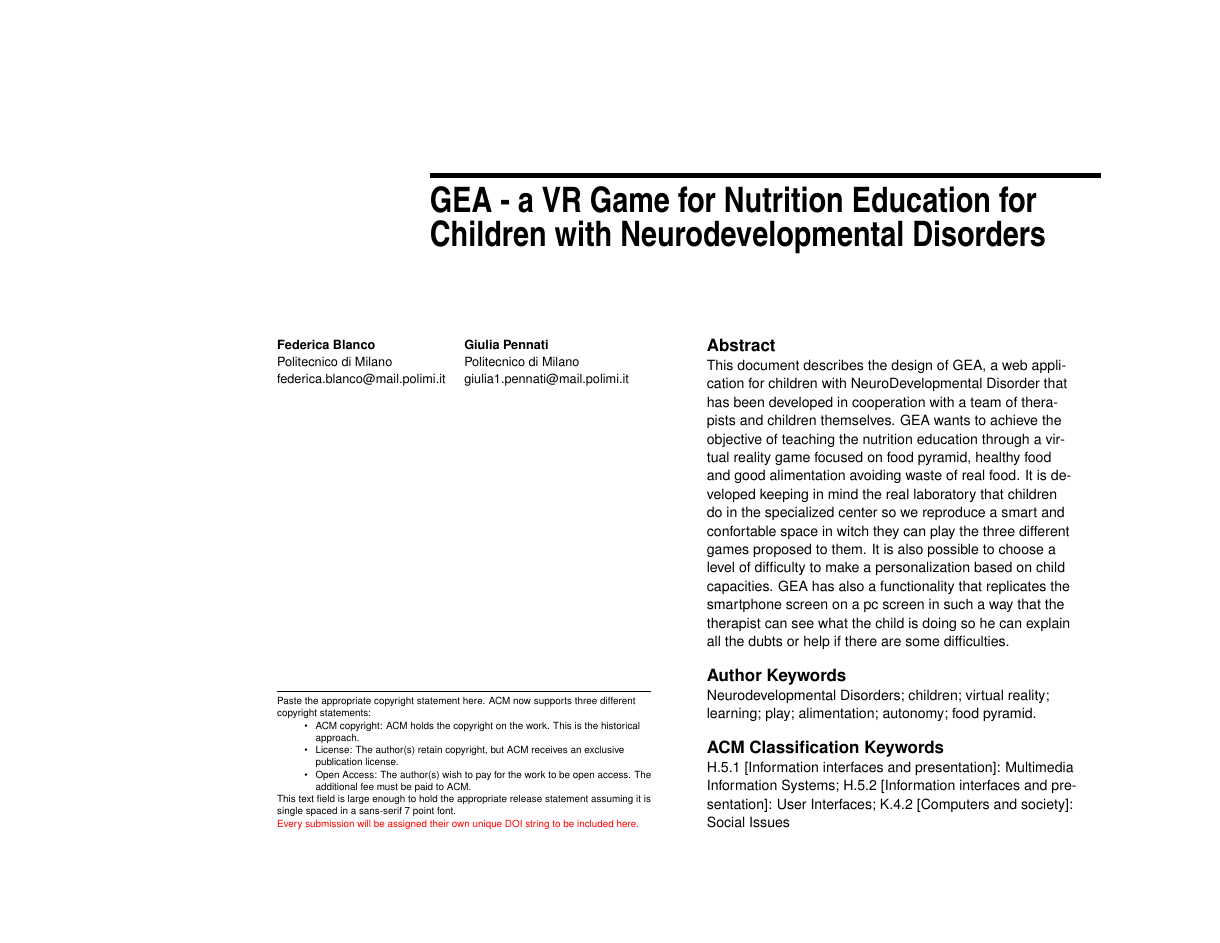
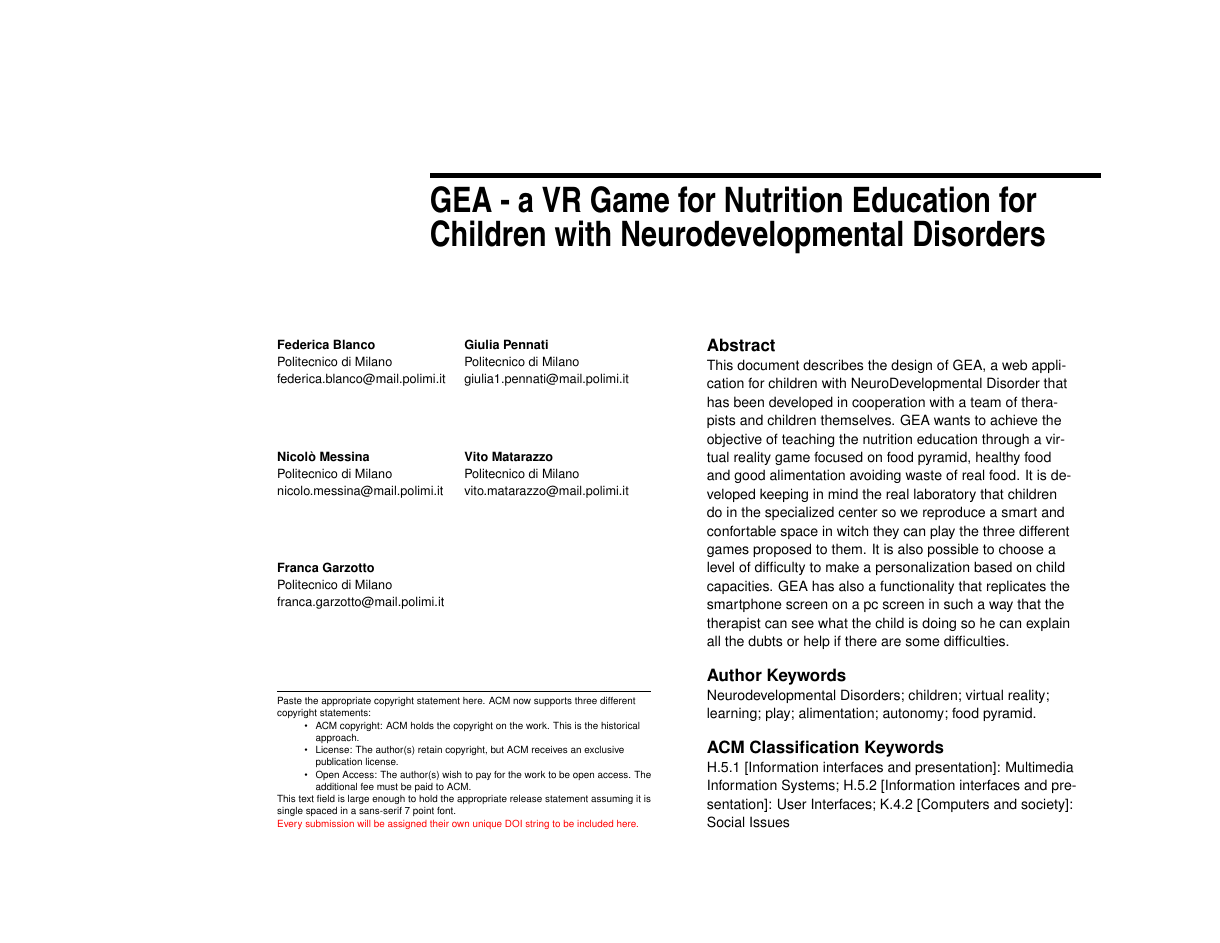
Before and after one commit to federicablanco06/GEA-Gioco-Educazione-Alimentare, a LaTeX document (Paper/LaTeX/extended-abstract.tex): page 1 of 6. Compiled offline with pdfLaTeX.

Commit message:
Aggiunti autori

```diff
--- a/Paper/LaTeX/extended-abstract.tex
+++ b/Paper/LaTeX/extended-abstract.tex
@@ -18,7 +18,7 @@
 
 \title{GEA - a VR Game for Nutrition Education for Children with Neurodevelopmental Disorders}
 
-\numberofauthors{2}
+\numberofauthors{5}
 % Notice how author names are alternately typesetted to appear ordered
 % in 2-column format; i.e., the first 4 autors on the first column and
 % the other 4 auhors on the second column. Actually, it's up to you to
@@ -28,23 +28,25 @@
     \textbf{Federica Blanco}\\
     \affaddr{Politecnico di Milano} \\
     \email{federica.blanco@mail.polimi.it} }\alignauthor{%
-    %\textbf{Fifth Author}\\
-    %\affaddr{YetAuthorCo, Inc.}\\
-    %\affaddr{Authortown, BC V6M 22P Canada}\\
-    %\email{author5@anotherco.com} } \vfil \alignauthor{%
     \textbf{Giulia Pennati}\\
     \affaddr{Politecnico di Milano}\\
-    \email{giulia1.pennati@mail.polimi.it} }%\alignauthor{%
+    \email{giulia1.pennati@mail.polimi.it} } \vfil \alignauthor{%
+    \textbf{Nicolò Messina}\\
+    \affaddr{Politecnico di Milano}\\
+    \email{nicolo.messina@mail.polimi.it} }%\alignauthor{%
     %\textbf{Sixth Author}\\
     %\affaddr{Universit\'e de Auteur-Sud}\\
     %\affaddr{40222 Auteur France}\\
-    %\email{author6@author.fr} } \vfil \alignauthor{%
-    %\textbf{Third Author}\\
-    %\textbf{Fourth Author}\\
-    %\affaddr{L\={e}khaka Interaction Labs}\\
-    %\affaddr{Bengaluru 560 080, India}\\
-    %\email{author3@anotherco.com} \\
-    %\email{author4@hchi.anotherco.com} }\alignauthor{%
+    %\email{author6@author.fr} }
+%    \vfil
+    \alignauthor{%
+    \textbf{Vito Matarazzo}\\
+    \affaddr{Politecnico di Milano}\\
+    \email{vito.matarazzo@mail.polimi.it}}\vfil \alignauthor{% \\
+    \textbf{Franca Garzotto}\\
+    \affaddr{Politecnico di Milano}\\
+    \email{franca.garzotto@mail.polimi.it}}
+    %}\alignauthor{%
     %\textbf{Seventh Author}\\
     %\affaddr{Department of Skrywer}\\
     %\affaddr{University of Umbhali}\\
```
Also changed, not shown: Paper/LaTeX/extended-abstract.pdf, 1 other file.
